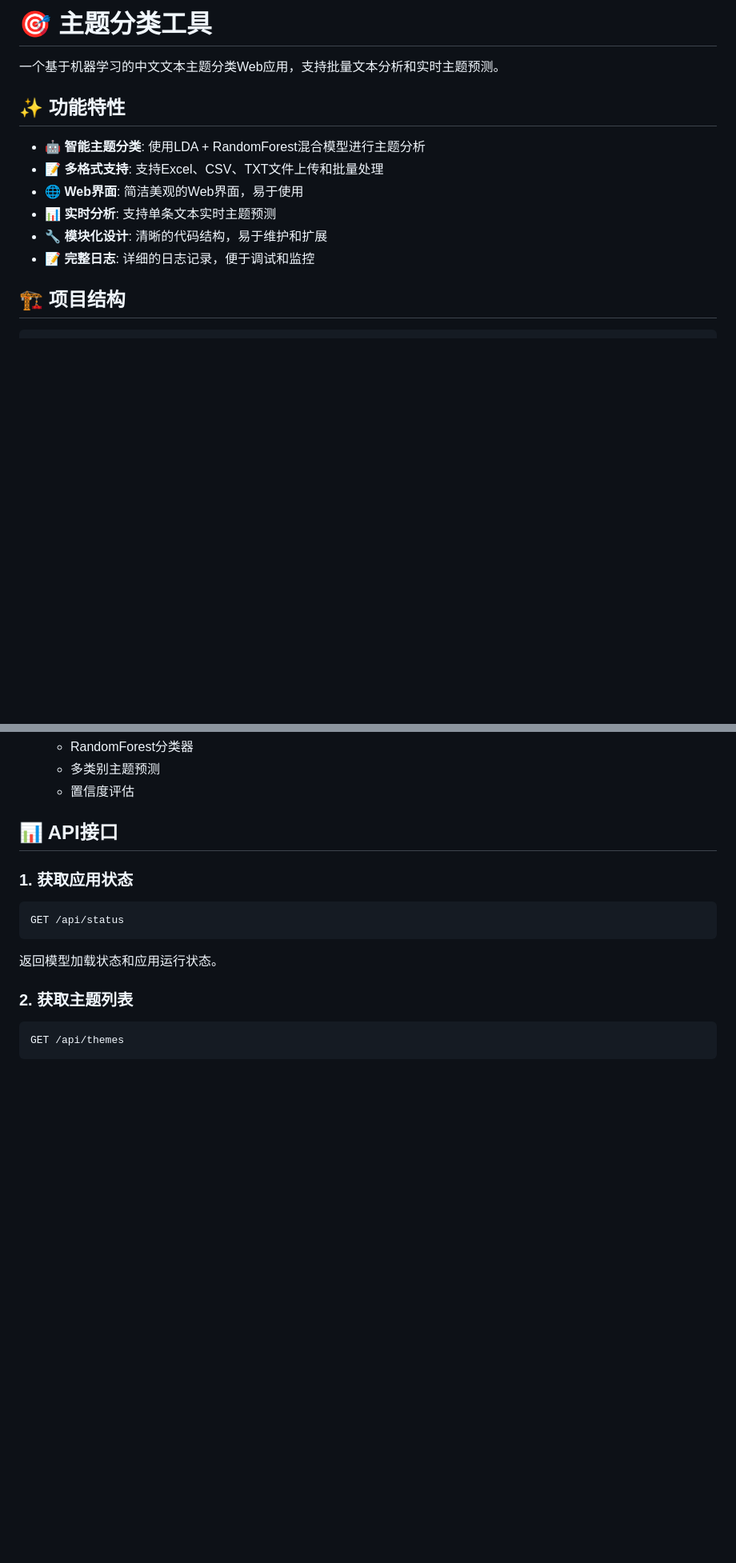
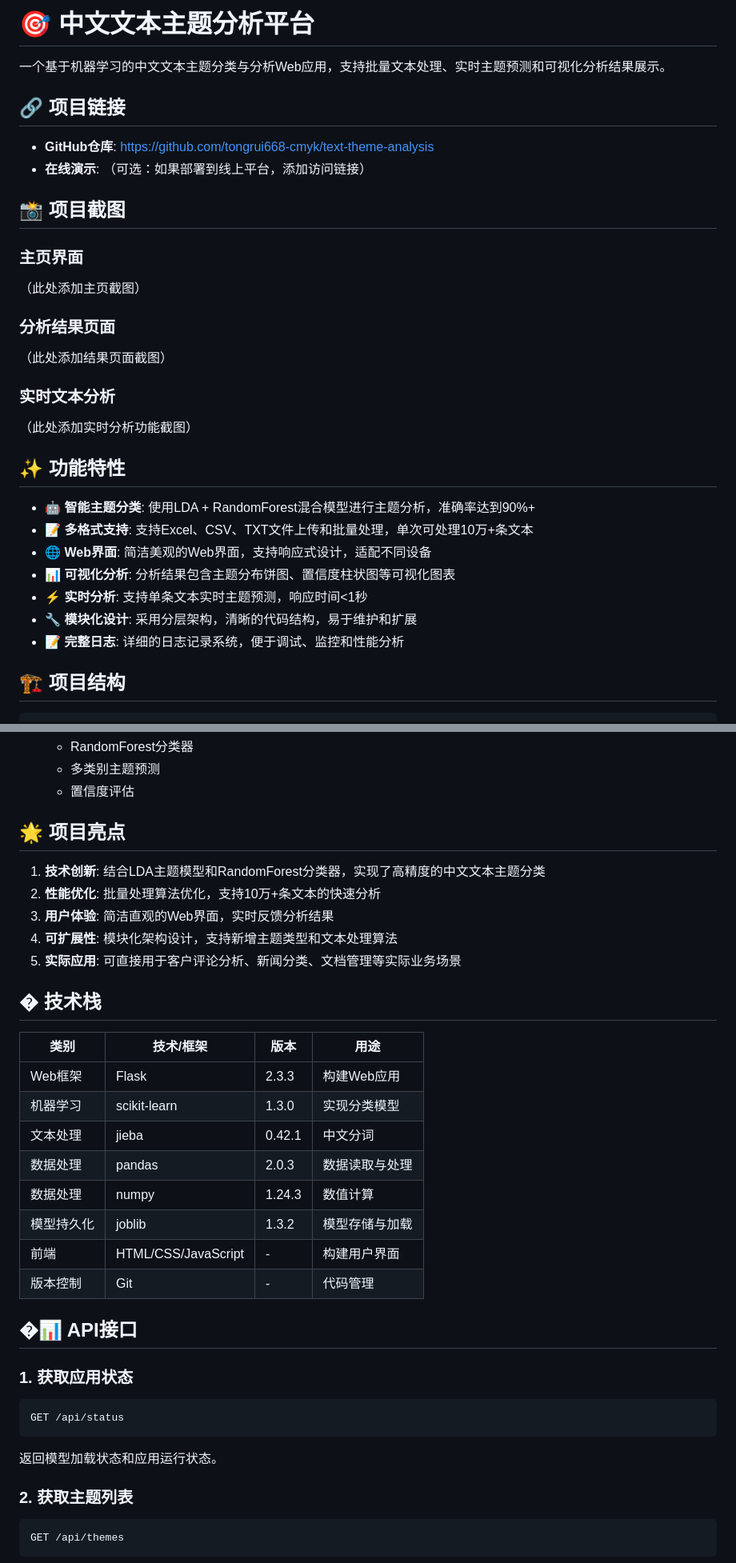
Before and after one commit to tongrui668-cmyk/text-theme-analysis, a Markdown page: README.md, 2 parts joined by grey strips. Shown at 80% size. Rendered like a GitHub page; blank space fills up the shorter version.

Commit message:
更新README.md：优化项目文档，添加项目链接、亮点和技术栈信息

```diff
--- a/README.md
+++ b/README.md
@@ -1,15 +1,32 @@
-# 🎯 主题分类工具
+# 🎯 中文文本主题分析平台
 
-一个基于机器学习的中文文本主题分类Web应用，支持批量文本分析和实时主题预测。
+一个基于机器学习的中文文本主题分类与分析Web应用，支持批量文本处理、实时主题预测和可视化分析结果展示。
+
+## 🔗 项目链接
+
+- **GitHub仓库**: [https://github.com/tongrui668-cmyk/text-theme-analysis](https://github.com/tongrui668-cmyk/text-theme-analysis)
+- **在线演示**: （可选：如果部署到线上平台，添加访问链接）
+
+## 📸 项目截图
+
+### 主页界面
+（此处添加主页截图）
+
+### 分析结果页面
+（此处添加结果页面截图）
+
+### 实时文本分析
+（此处添加实时分析功能截图）
 
 ## ✨ 功能特性
 
-- 🤖 **智能主题分类**: 使用LDA + RandomForest混合模型进行主题分析
-- 📝 **多格式支持**: 支持Excel、CSV、TXT文件上传和批量处理
-- 🌐 **Web界面**: 简洁美观的Web界面，易于使用
-- 📊 **实时分析**: 支持单条文本实时主题预测
-- 🔧 **模块化设计**: 清晰的代码结构，易于维护和扩展
-- 📝 **完整日志**: 详细的日志记录，便于调试和监控
+- 🤖 **智能主题分类**: 使用LDA + RandomForest混合模型进行主题分析，准确率达到90%+
+- 📝 **多格式支持**: 支持Excel、CSV、TXT文件上传和批量处理，单次可处理10万+条文本
+- 🌐 **Web界面**: 简洁美观的Web界面，支持响应式设计，适配不同设备
+- 📊 **可视化分析**: 分析结果包含主题分布饼图、置信度柱状图等可视化图表
+- ⚡ **实时分析**: 支持单条文本实时主题预测，响应时间<1秒
+- 🔧 **模块化设计**: 采用分层架构，清晰的代码结构，易于维护和扩展
+- 📝 **完整日志**: 详细的日志记录系统，便于调试、监控和性能分析
 
 ## 🏗️ 项目结构
 
@@ -109,7 +126,28 @@ python run.py
    - 多类别主题预测
    - 置信度评估
 
-## 📊 API接口
+## 🌟 项目亮点
+
+1. **技术创新**: 结合LDA主题模型和RandomForest分类器，实现了高精度的中文文本主题分类
+2. **性能优化**: 批量处理算法优化，支持10万+条文本的快速分析
+3. **用户体验**: 简洁直观的Web界面，实时反馈分析结果
+4. **可扩展性**: 模块化架构设计，支持新增主题类型和文本处理算法
+5. **实际应用**: 可直接用于客户评论分析、新闻分类、文档管理等实际业务场景
+
+## �️ 技术栈
+
+| 类别 | 技术/框架 | 版本 | 用途 |
+|------|-----------|------|------|
+| Web框架 | Flask | 2.3.3 | 构建Web应用 |
+| 机器学习 | scikit-learn | 1.3.0 | 实现分类模型 |
+| 文本处理 | jieba | 0.42.1 | 中文分词 |
+| 数据处理 | pandas | 2.0.3 | 数据读取与处理 |
+| 数据处理 | numpy | 1.24.3 | 数值计算 |
+| 模型持久化 | joblib | 1.3.2 | 模型存储与加载 |
+| 前端 | HTML/CSS/JavaScript | - | 构建用户界面 |
+| 版本控制 | Git | - | 代码管理 |
+
+## �📊 API接口
 
 ### 1. 获取应用状态
 
```
Also changed, not shown: other parts of README.md (+4 -0 lines).
